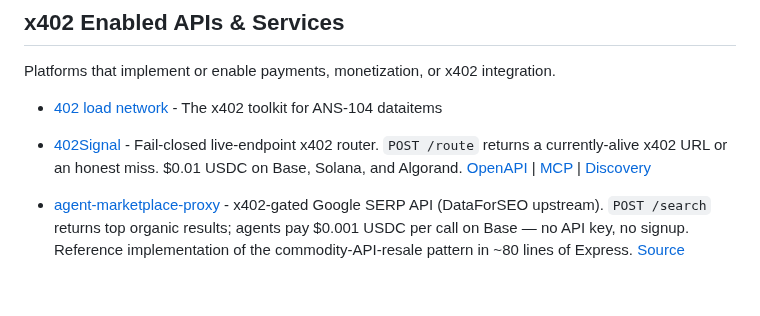
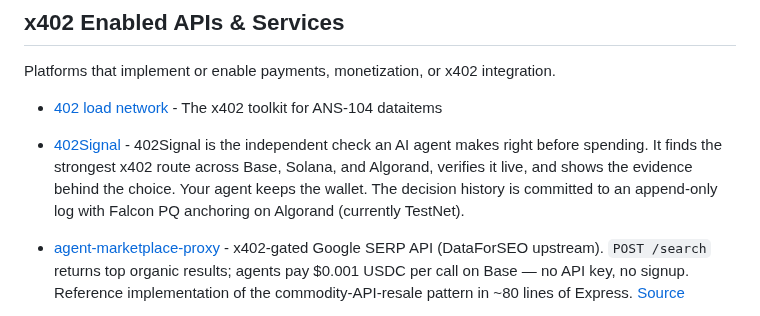
Before and after one commit to michielpost/x402-dev, a Markdown page: Projects.md, the part around the change. Rendered like a GitHub page; blank space fills up the shorter version.

Commit message:
Update 402Signal listing copy
Replace the Projects.md blurb with the locked operator copy.

```diff
--- a/Projects.md
+++ b/Projects.md
@@ -2,7 +2,7 @@
 Platforms that implement or enable payments, monetization, or x402 integration.
 
 - [402 load network](https://402.load.network/) - The x402 toolkit for ANS-104 dataitems
-- [402Signal](https://402signal.com) - Fail-closed live-endpoint x402 router. `POST /route` returns a currently-alive x402 URL or an honest miss. $0.01 USDC on Base, Solana, and Algorand. [OpenAPI](https://402signal.com/openapi.json) | [MCP](https://402signal.com/mcp) | [Discovery](https://402signal.com/.well-known/x402)
+- [402Signal](https://402signal.com) - 402Signal is the independent check an AI agent makes right before spending. It finds the strongest x402 route across Base, Solana, and Algorand, verifies it live, and shows the evidence behind the choice. Your agent keeps the wallet. The decision history is committed to an append-only log with Falcon PQ anchoring on Algorand (currently TestNet).
 - [agent-marketplace-proxy](https://agent-marketplace-proxy.vercel.app) - x402-gated Google SERP API (DataForSEO upstream). `POST /search` returns top organic results; agents pay $0.001 USDC per call on Base — no API key, no signup. Reference implementation of the commodity-API-resale pattern in ~80 lines of Express. [Source](https://github.com/yayashuxue/agent-marketplace-proxy)
 - [agent-tools.net](https://agent-tools.net) - Pay-per-call API marketplace for AI agents (page extraction, structured scraping, URL/status checks, robots.txt checks), $0.001-$0.01 USDC per call on Base. Third parties can list their own tool in the directory via a flat x402 listing fee — no accounts needed on either side. [Directory](https://agent-tools.net/directory) | [Agent Card](https://agent-tools.net/.well-known/agent.json) | [GitHub](https://github.com/karucosu/agent-tools)
 - [Agent402](https://agent402.tools) - 1,100+ pay-per-call web tools for AI agents: headless browser, live web search, PDF extract/merge/split, image and audio conversion, durable wallet-keyed memory, and ~970 deterministic unit and encoding utilities. USDC on Base (also Polygon, Arbitrum), or free via proof-of-work. Hosted MCP connector + non-custodial buyer SDK. Open-source and self-hostable. [GitHub](https://github.com/MikeyPetrillo/Agent402) | [MCP](https://agent402.tools/mcp) | [OpenAPI](https://agent402.tools/openapi.json) | [Discovery](https://agent402.tools/.well-known/x402) | [Leaderboard](https://agent402.tools/leaderboard)
```
